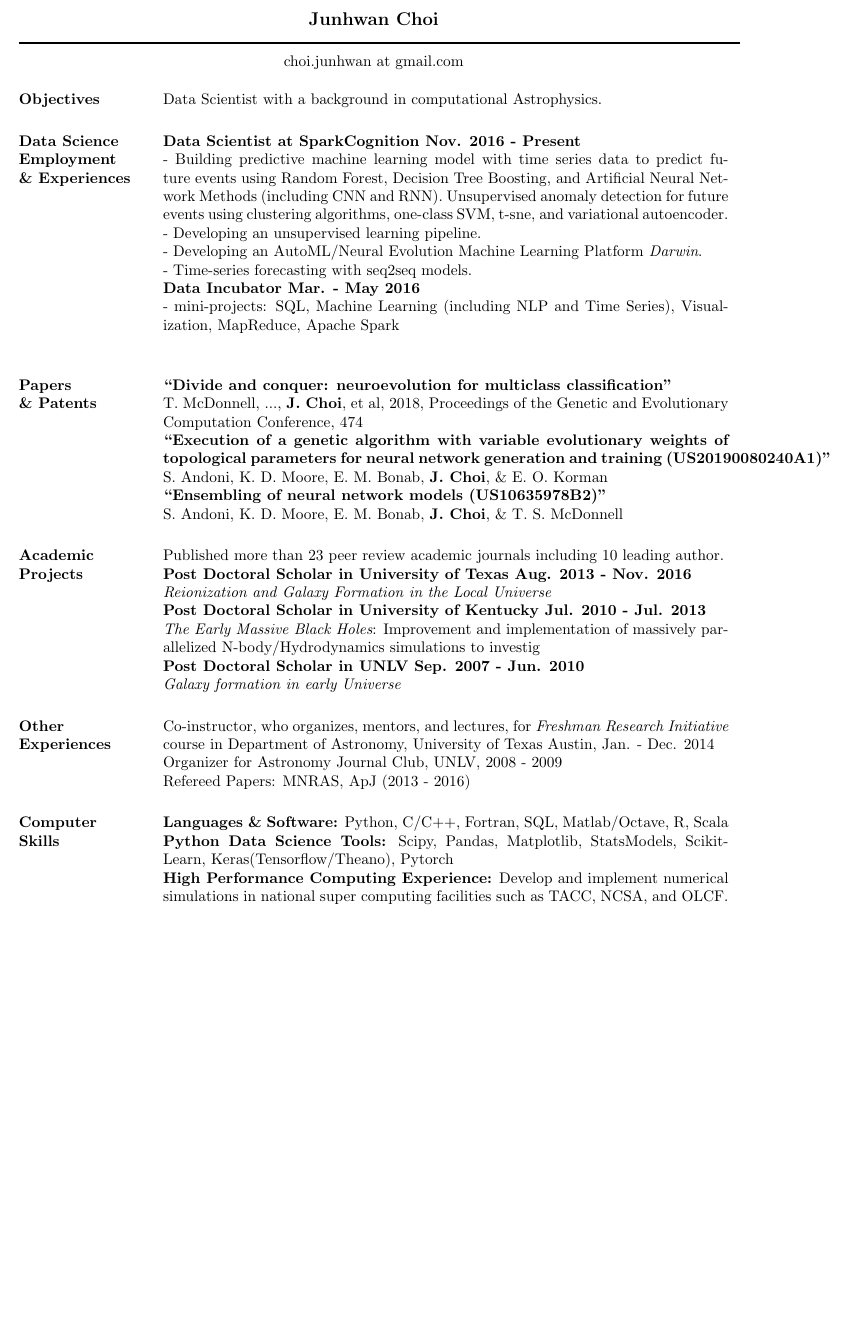
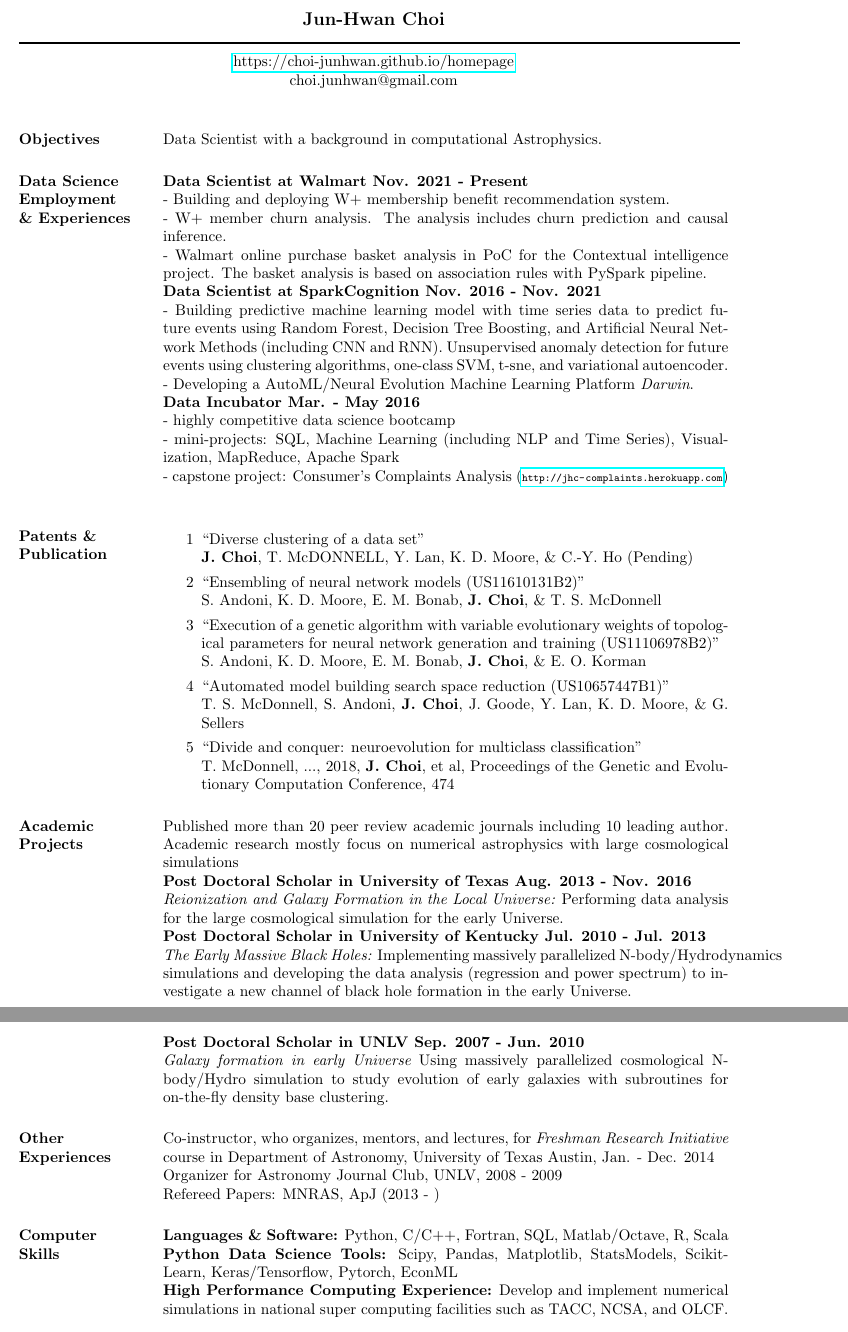
Before and after one commit to choi-junhwan/homepage, a LaTeX CV (resume/jhc_res.tex): part of the page before the commit and two parts of pages 1 and 2 of 2 after it, the two joined at a grey line, cut so that both start at the same text, the shorter picture padded with empty space. Compiled offline with pdfLaTeX.

Commit message:
230429 update

```diff
--- a/resume/jhc_res.tex
+++ b/resume/jhc_res.tex
@@ -8,55 +8,71 @@
 \begin{document}
 
 % Center the name over the entire width of resume:
- \moveleft.5\hoffset\centerline{\large\bf Junhwan Choi}
+ \moveleft.5\hoffset\centerline{\large\bf Jun-Hwan Choi}
 % Draw a horizontal line the whole width of resume:
  \moveleft\hoffset\vbox{\hrule width\resumewidth height 1pt}\smallskip
 % address begins here
 % Again, the address lines must be centered over entire width of resume:
 % \moveleft.5\hoffset\centerline{Department of Astronomy University of Texas at Austin 2515 Speedway, Stop C1400 Austin, TX 78712-1205 }
-\moveleft.5\hoffset\centerline{choi.junhwan at gmail.com}
-% \moveleft.5\hoffset\centerline{choi.junhwan@gmail.com}
+% \moveleft.5\hoffset\centerline{\href{https://choi-junhwan.github.io/homepage}{Homepage} / \href{https://www.linkedin.com/in/junhwan-choi-48922b36/}{LinkedIn}}
+ \moveleft.5\hoffset\centerline{\href{https://choi-junhwan.github.io/homepage}{https://choi-junhwan.github.io/homepage}}
+ \moveleft.5\hoffset\centerline{choi.junhwan@gmail.com}
 % \moveleft.5\hoffset\centerline{junhwan.choi@mg.thedataincubator.com}
+% \moveleft.5\hoffset\centerline{(413) 219-6355 or (512) 471-3351}
 % \moveleft.5\hoffset\centerline{(413) 219-6355}
 
 
 \begin{resume}
 
-\vspace{-0.5cm}
+\vspace{-0.0cm}
 \section{Objectives} Data Scientist with a background in computational Astrophysics.
 
+
 \section{Data Science \\ Employment \\ \& Experiences}
-{\bf Data Scientist at SparkCognition Nov. 2016 - Present} \\
+{\bf Data Scientist at Walmart Nov. 2021 - Present} \\
+- Building and deploying W+ membership benefit recommendation system.\\
+- W+ member churn analysis. The analysis includes churn prediction and causal inference.\\
+- Walmart online purchase basket analysis in PoC for the Contextual intelligence project. The basket analysis is based on association rules with PySpark pipeline.\\
+{\bf Data Scientist at SparkCognition Nov. 2016 - Nov. 2021} \\
 - Building predictive machine learning model with time series data to predict future events using Random Forest, Decision Tree Boosting, and Artificial Neural Network Methods (including CNN and RNN). Unsupervised anomaly detection for future events using clustering algorithms, one-class SVM, t-sne, and variational autoencoder. \\
-- Developing an unsupervised learning pipeline. \\
-- Developing an AutoML/Neural Evolution Machine Learning Platform {\bf {\it Darwin}}.\\
-- Time-series forecasting with seq2seq models.\\
+- Developing a AutoML/Neural Evolution Machine Learning Platform {\bf {\it Darwin}}.\\
 {\bf Data Incubator Mar. - May 2016}  \\
+- highly competitive data science bootcamp \\
 - mini-projects: SQL, Machine Learning (including NLP and Time Series), Visualization, MapReduce, Apache Spark \\
-%- capstone project: Consumer's Complaints Analysis ({\scriptsize \url{http://jhc-complaints.herokuapp.com}})
+- capstone project: Consumer's Complaints Analysis ({\scriptsize \url{http://jhc-complaints.herokuapp.com}})\\
 
-\section{Papers  \\ \& Patents}
+\section{Patents \& Publication}
+\begin{enumerate}
+\item[1] ``Diverse clustering of a data set'' \\ \textbf{J. Choi}, T. McDONNELL, Y. Lan, K. D. Moore, \& C.-Y. Ho (Pending)
 
-{\bf ``Divide and conquer: neuroevolution for multiclass classification''} \\ T. McDonnell, ..., \textbf{J. Choi}, et al, 2018, Proceedings of the Genetic and Evolutionary Computation Conference, 474 \\
-{\bf ``Execution of a genetic algorithm with variable evolutionary weights of topological parameters for neural network generation and training (US20190080240A1)''} \\ S. Andoni, K. D. Moore, E. M. Bonab, \textbf{J. Choi}, \& E. O. Korman \\
-{\bf ``Ensembling of neural network models (US10635978B2)''} \\ S. Andoni, K. D. Moore, E. M. Bonab, \textbf{J. Choi}, \& T. S. McDonnell
+% \item[5] ``Execution of a genetic algorithm having variable epoch size with selective execution of a training algorithm'' \\ S. Andoni, K. D. Moore, E. M. Bonab, \& \textbf{J. Choi} (Pending)
 
-\section{Academic \\ Projects} Published more than 23 peer review academic journals including 10 leading author.\\
+\item[2] ``Ensembling of neural network models (US11610131B2)'' \\ S. Andoni, K. D. Moore, E. M. Bonab, \textbf{J. Choi}, \& T. S. McDonnell
+
+\item[3] ``Execution of a genetic algorithm with variable evolutionary weights of topological parameters for neural network generation and training (US11106978B2)'' \\ S. Andoni, K. D. Moore, E. M. Bonab, \textbf{J. Choi}, \& E. O. Korman
+
+\item[4] ``Automated model building search space reduction (US10657447B1)'' \\ T. S. McDonnell, S. Andoni, \textbf{J. Choi}, J. Goode, Y. Lan, K. D. Moore, \& G. Sellers
+
+\item[5] ``Divide and conquer: neuroevolution for multiclass classification'' \\ T. McDonnell, ..., 2018, \textbf{J. Choi}, et al, Proceedings of the Genetic and Evolutionary Computation Conference, 474
+
+\end{enumerate}
+
+\section{Academic \\ Projects} Published more than 20 peer review academic journals including 10 leading author. Academic research mostly focus on numerical astrophysics with large cosmological simulations\\
 {\bf Post Doctoral Scholar in University of Texas Aug. 2013 - Nov. 2016} \\
-{\it Reionization and Galaxy Formation in the Local Universe}\\
+{\it Reionization and Galaxy Formation in the Local Universe:} Performing data analysis for the large cosmological simulation for the early Universe.\\
 {\bf Post Doctoral Scholar in University of Kentucky Jul. 2010 - Jul. 2013 } \\
-{\it The Early Massive Black Holes}: Improvement and implementation of massively parallelized N-body/Hydrodynamics simulations to investig\\
+{\it The Early Massive Black Holes:} Implementing massively parallelized N-body/Hydrodynamics simulations and developing the data analysis (regression and power spectrum) to investigate a new channel of black hole formation in the early Universe.\\
 {\bf Post Doctoral Scholar in UNLV Sep. 2007 - Jun. 2010} \\
-{\it Galaxy formation in early Universe}
+{\it Galaxy formation in early Universe}  Using massively parallelized cosmological N-body/Hydro simulation to study evolution of early galaxies with subroutines for on-the-fly density base clustering.
 
 \section{Other \\ Experiences}
 Co-instructor, who organizes, mentors, and lectures,  for {\it Freshman Research Initiative} course in Department of Astronomy, University of Texas Austin, Jan. - Dec. 2014  \\
 Organizer for Astronomy Journal Club, UNLV, 2008 - 2009 \\
-Refereed Papers: MNRAS, ApJ (2013 - 2016)
+Refereed Papers: MNRAS, ApJ (2013 - )
 
 \section{Computer \\ Skills}
 {\bf Languages \& Software:} Python, C/C++, Fortran, SQL, Matlab/Octave, R, Scala\\
-{\bf Python Data Science Tools:} Scipy, Pandas, Matplotlib, StatsModels, Scikit-Learn, Keras(Tensorflow/Theano), Pytorch \\
+{\bf Python Data Science Tools:} Scipy, Pandas, Matplotlib, StatsModels, Scikit-Learn, Keras/Tensorflow, Pytorch, EconML \\
 {\bf High Performance Computing Experience:} Develop and implement numerical simulations in national super computing facilities such as TACC, NCSA, and OLCF.
 
 \section{EDUCATION}
```
Also changed, not shown: resume/jhc_res.pdf, resume/jhc_res.tex (1 more changed lines), 5 other files.
